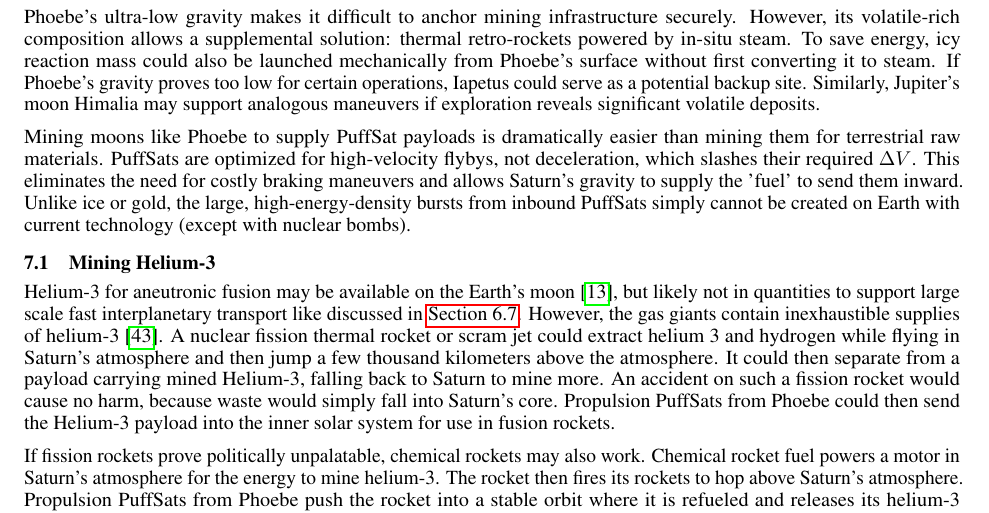
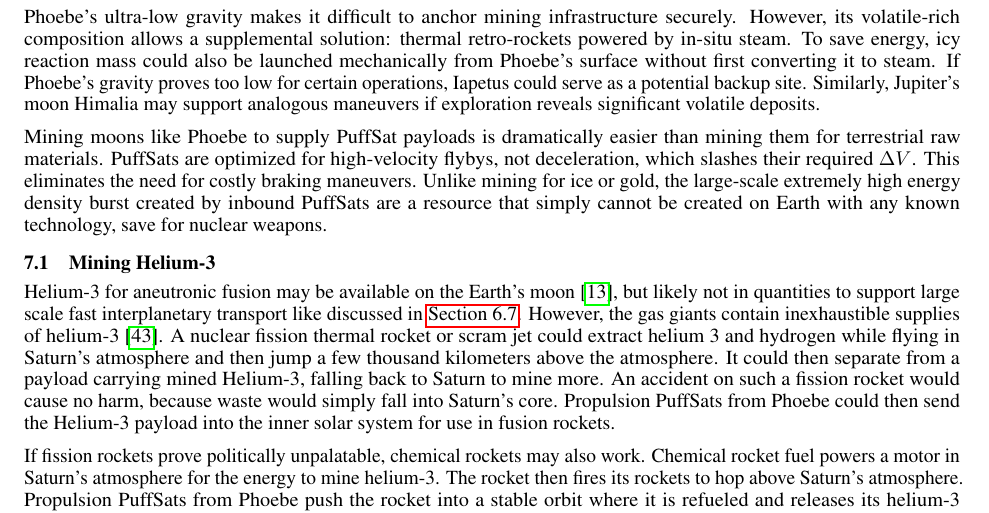
Before and after one commit to katzseth22202/Balloon-Pulse-Propulsion, a LaTeX paper (templateArxiv.tex): part of page 21 of 27, cut so that both start at the same text. Compiled offline with pdfLaTeX.

Commit message:
Updates from Overleaf

```diff
--- a/templateArxiv.tex
+++ b/templateArxiv.tex
@@ -504,7 +504,7 @@ With an estimated composition of nearly 50\% ice by mass \cite{phoebe}, Phoebe o
 
 Phoebe’s ultra-low gravity makes it difficult to anchor mining infrastructure securely. However, its volatile-rich composition allows a supplemental solution: thermal retro-rockets powered by in-situ steam. To save energy, icy reaction mass could also be launched mechanically from Phoebe’s surface without first converting it to steam. If Phoebe’s gravity proves too low for certain operations, Iapetus could serve as a potential backup site. Similarly, Jupiter’s moon Himalia may support analogous maneuvers if exploration reveals significant volatile deposits.
 
-Mining moons like Phoebe to supply PuffSat payloads is dramatically easier than mining them for terrestrial raw materials. PuffSats are optimized for high-velocity flybys, not deceleration, which slashes their required $\Delta V$. This eliminates the need for costly braking maneuvers and allows Saturn's gravity to supply the 'fuel' to send them inward. Unlike ice or gold, the large, high-energy-density bursts from inbound PuffSats simply cannot be created on Earth with current technology (except with nuclear bombs).
+Mining moons like Phoebe to supply PuffSat payloads is dramatically easier than mining them for terrestrial raw materials. PuffSats are optimized for high-velocity flybys, not deceleration, which slashes their required $\Delta V$. This eliminates the need for costly braking maneuvers.  Unlike mining for ice or gold, the large-scale extremely high energy density burst created by inbound PuffSats are a resource that simply cannot be created on Earth with any known technology, save for nuclear weapons.
 
 \subsection{Mining Helium-3} \label{sec:mining_helium_3}
 Helium-3 for aneutronic fusion may be available on the Earth's moon \cite{esa_helium3_mining}, but likely not in quantities to support large scale fast interplanetary transport like discussed in \autoref{sec:epstein_drives}.   However, the gas giants contain inexhaustible supplies of helium-3 \cite{palaszewski2005atmospheric}.   A nuclear fission thermal rocket or scram jet could extract helium 3 and hydrogen while flying in Saturn's atmosphere and then jump a few thousand kilometers above the atmosphere.  It could then separate from a payload carrying mined Helium-3, falling back to Saturn to mine more.  An accident on such a fission rocket would cause no harm, because waste would simply fall into Saturn's core. Propulsion PuffSats from Phoebe could then send the Helium-3 payload into the inner solar system for use in fusion rockets.
```
